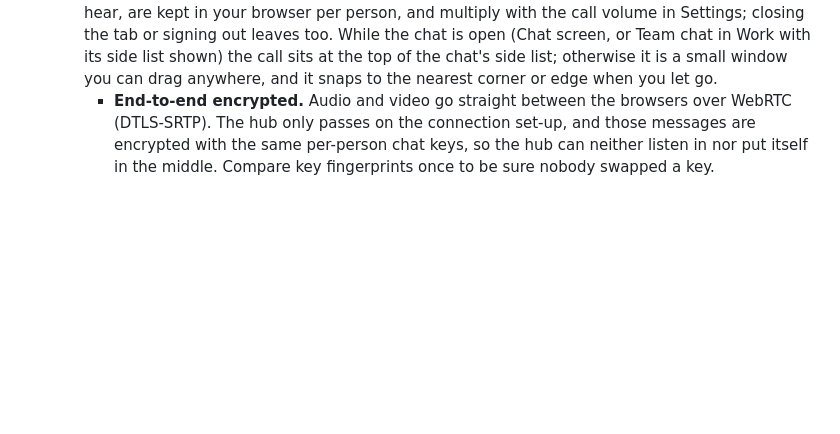
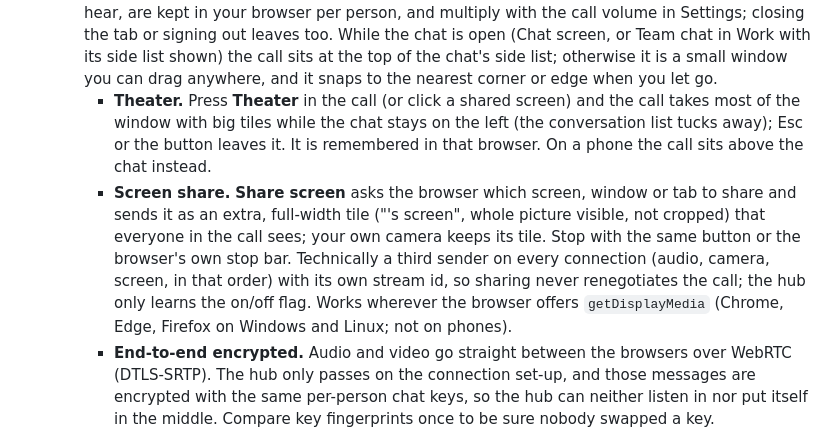
Before and after one commit to Unity-Lab-AI/Mills, a Markdown page: README.md, the part around the change. GitHub-like rendering; blank space fills up the shorter version.

Commit message:
README: theater and screen share

```diff
--- a/README.md
+++ b/README.md
@@ -82,6 +82,8 @@ On disk, the `mills` account is `bridge/auth.json` + `bridge/state.json` + `Mill
    - **Dictation (🗣).** Next to Send in the team chat and in the Claude box in Work. Click it and talk: your words are typed into the box after whatever is already there, so you can stop, fix something, and click again to carry on. It stops by itself after about 3 seconds of silence (or click it again, or start typing). It never sends on its own — press **Send** / **Enter** — with one exception: finish with the words **"send message"** and then pause; the button turns green and the message is sent (without those two words). Speaking again during that pause cancels it. Uses the browser's own speech recognition (Chrome, Edge; not available in Firefox, where the button is hidden). Note: in Chrome and Edge the audio is turned into text by the browser maker's speech service, so dictated speech leaves your computer that way; the resulting text is sent end-to-end encrypted like anything typed.
    - **Voice clips.** Press 🎤 next to Send to record (the browser asks for microphone access the first time; the microphone is switched off again as soon as you stop). Up to 2 minutes; **Send clip** or **Cancel**. Anything typed in the box goes along as a caption, and a clip can be a reply. Clips are encrypted end to end exactly like text and play inline with a player; Settings has a voice clip volume and **Auto-play incoming voice clips**, which plays them one after another in the same queue as read-aloud (the stop button clears both).
    - **Voice / video calls.** **📞 Call** (top of the chat) starts or joins the call of the conversation you are in: # Everyone has one shared call, each private conversation its own two-person call. There is no ringing: when someone is in a call you get a notification (one soft tone, a pop-up you can click to join, and a "… is in a call here — Join" bar in that conversation). Joining uses your microphone (listen-only if you do not allow it); **the camera always starts off** and is switched on and off with **📷** even when the browser already allows it (the camera light goes off when you turn it off). **Mute / Unmute** (or the **M** key when you are not typing) switches your microphone, **Leave** hangs up. Whoever is talking gets a green glowing ring around their tile (you too). Each person's tile has its own **🔊 / 🔇** and volume slider (hover the tile): they only change what you hear, are kept in your browser per person, and multiply with the call volume in Settings; closing the tab or signing out leaves too. While the chat is open (Chat screen, or Team chat in Work with its side list shown) the call sits at the top of the chat's side list; otherwise it is a small window you can drag anywhere, and it snaps to the nearest corner or edge when you let go.
+     - **Theater.** Press **Theater** in the call (or click a shared screen) and the call takes most of the window with big tiles while the chat stays on the left (the conversation list tucks away); Esc or the button leaves it. It is remembered in that browser. On a phone the call sits above the chat instead.
+     - **Screen share.** **Share screen** asks the browser which screen, window or tab to share and sends it as an extra, full-width tile ("<name>'s screen", whole picture visible, not cropped) that everyone in the call sees; your own camera keeps its tile. Stop with the same button or the browser's own stop bar. Technically a third sender on every connection (audio, camera, screen, in that order) with its own stream id, so sharing never renegotiates the call; the hub only learns the on/off flag. Works wherever the browser offers `getDisplayMedia` (Chrome, Edge, Firefox on Windows and Linux; not on phones).
      - **End-to-end encrypted.** Audio and video go straight between the browsers over WebRTC (DTLS-SRTP). The hub only passes on the connection set-up, and those messages are encrypted with the same per-person chat keys, so the hub can neither listen in nor put itself in the middle. Compare key fingerprints once to be sure nobody swapped a key.
      - **Codecs.** Opus for voice (≈32 kb/s, error correction for lossy networks, near-silent when nobody talks); video prefers VP9, then AV1, VP8, H.264. All are decoded by the browser itself. Settings → Video quality: low 320×180 / medium 640×360 (default) / high 1280×720.
      - **Microphone processing** (Settings, used for voice clips and calls): noise suppression (on by default), echo cancellation and automatic level, each switchable; changes apply to a call in progress. Settings also has the call volume.
```
